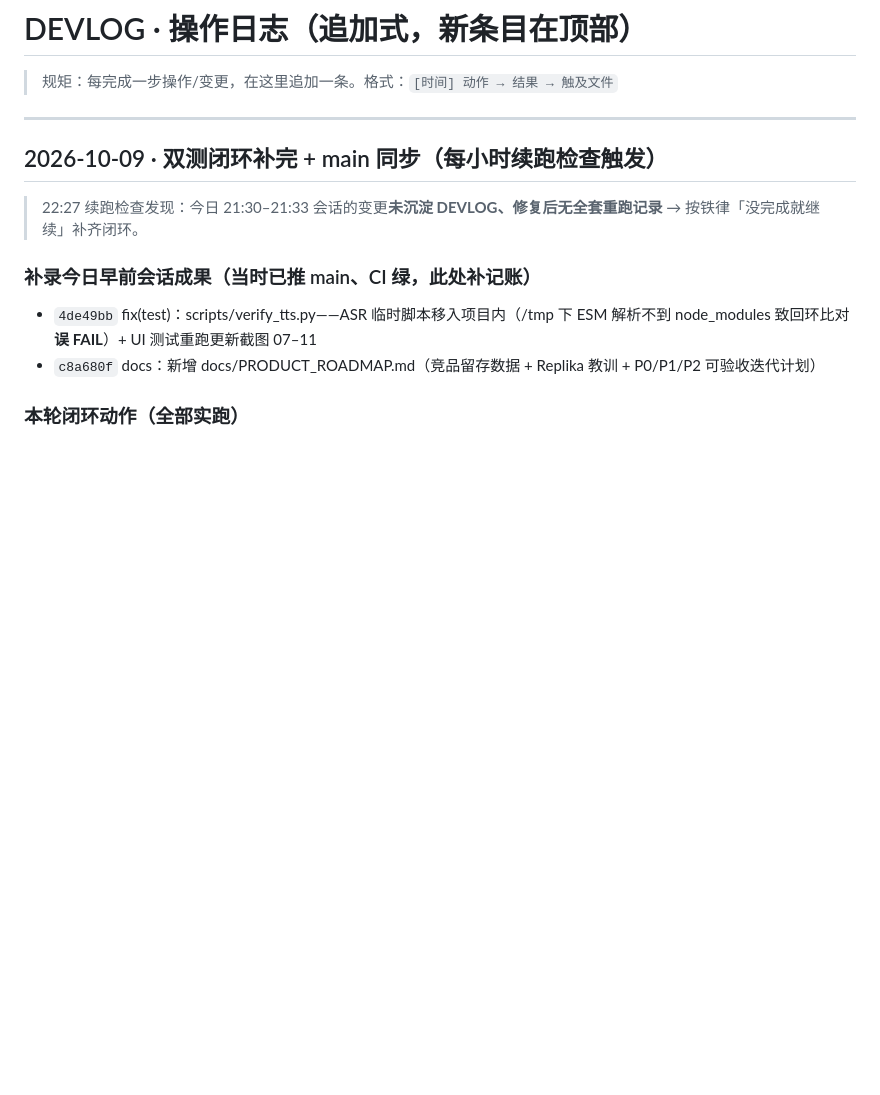
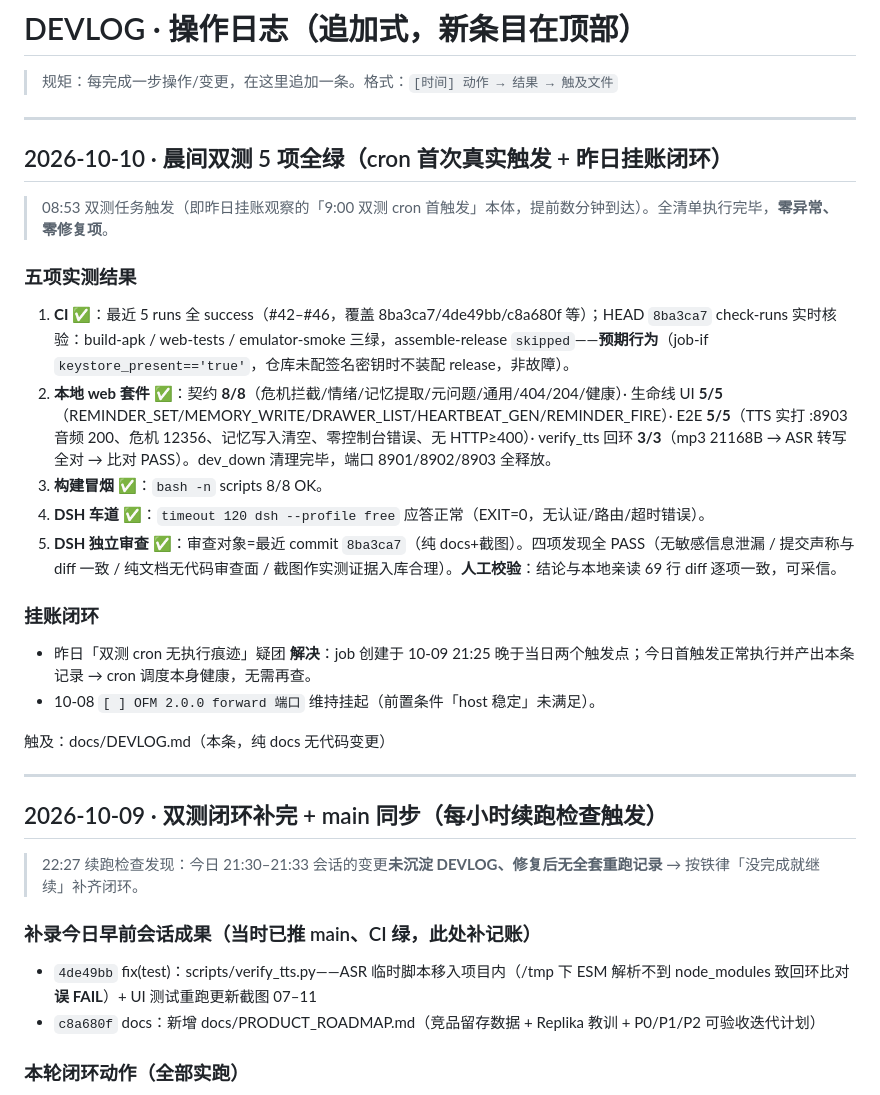
Before and after one commit to xx8888888-xh/xiaoman-treehole, a Markdown page: docs/DEVLOG.md, the part around the change. Rendered like a GitHub page; blank space fills up the shorter version.

Commit message:
docs: DEVLOG 2026-10-10 晨间双测5项全绿（cron首触发闭环+DSH独立审查8ba3ca7）

```diff
--- a/docs/DEVLOG.md
+++ b/docs/DEVLOG.md
@@ -1,6 +1,25 @@
 # DEVLOG · 操作日志（追加式，新条目在顶部）
 
 > 规矩：每完成一步操作/变更，在这里追加一条。格式：`[时间] 动作 → 结果 → 触及文件`
+
+---
+
+## 2026-10-10 · 晨间双测 5 项全绿（cron 首次真实触发 + 昨日挂账闭环）
+
+> 08:53 双测任务触发（即昨日挂账观察的「9:00 双测 cron 首触发」本体，提前数分钟到达）。全清单执行完毕，**零异常、零修复项**。
+
+### 五项实测结果
+1. **CI** ✅：最近 5 runs 全 success（#42–#46，覆盖 8ba3ca7/4de49bb/c8a680f 等）；HEAD `8ba3ca7` check-runs 实时核验：build-apk / web-tests / emulator-smoke 三绿，assemble-release `skipped`——**预期行为**（job-if `keystore_present=='true'`，仓库未配签名密钥时不装配 release，非故障）。
+2. **本地 web 套件** ✅：契约 **8/8**（危机拦截/情绪/记忆提取/元问题/通用/404/204/健康）· 生命线 UI **5/5**（REMINDER_SET/MEMORY_WRITE/DRAWER_LIST/HEARTBEAT_GEN/REMINDER_FIRE）· E2E **5/5**（TTS 实打 :8903 音频 200、危机 12356、记忆写入清空、零控制台错误、无 HTTP≥400）· verify_tts 回环 **3/3**（mp3 21168B → ASR 转写全对 → 比对 PASS）。dev_down 清理完毕，端口 8901/8902/8903 全释放。
+3. **构建冒烟** ✅：`bash -n` scripts 8/8 OK。
+4. **DSH 车道** ✅：`timeout 120 dsh --profile free` 应答正常（EXIT=0，无认证/路由/超时错误）。
+5. **DSH 独立审查** ✅：审查对象=最近 commit `8ba3ca7`（纯 docs+截图）。四项发现全 PASS（无敏感信息泄漏 / 提交声称与 diff 一致 / 纯文档无代码审查面 / 截图作实测证据入库合理）。**人工校验**：结论与本地亲读 69 行 diff 逐项一致，可采信。
+
+### 挂账闭环
+- 昨日「双测 cron 无执行痕迹」疑团 **解决**：job 创建于 10-09 21:25 晚于当日两个触发点；今日首触发正常执行并产出本条记录 → cron 调度本身健康，无需再查。
+- 10-08 `[ ] OFM 2.0.0 forward 端口` 维持挂起（前置条件「host 稳定」未满足）。
+
+触及：docs/DEVLOG.md（本条，纯 docs 无代码变更）
 
 ---
 
```
